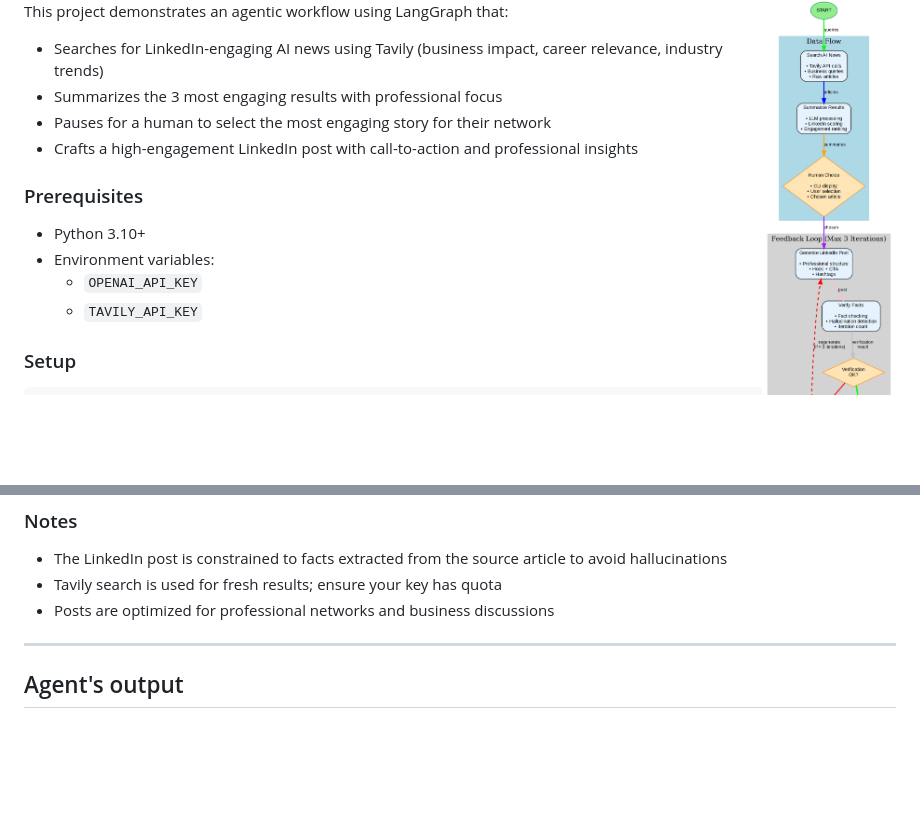
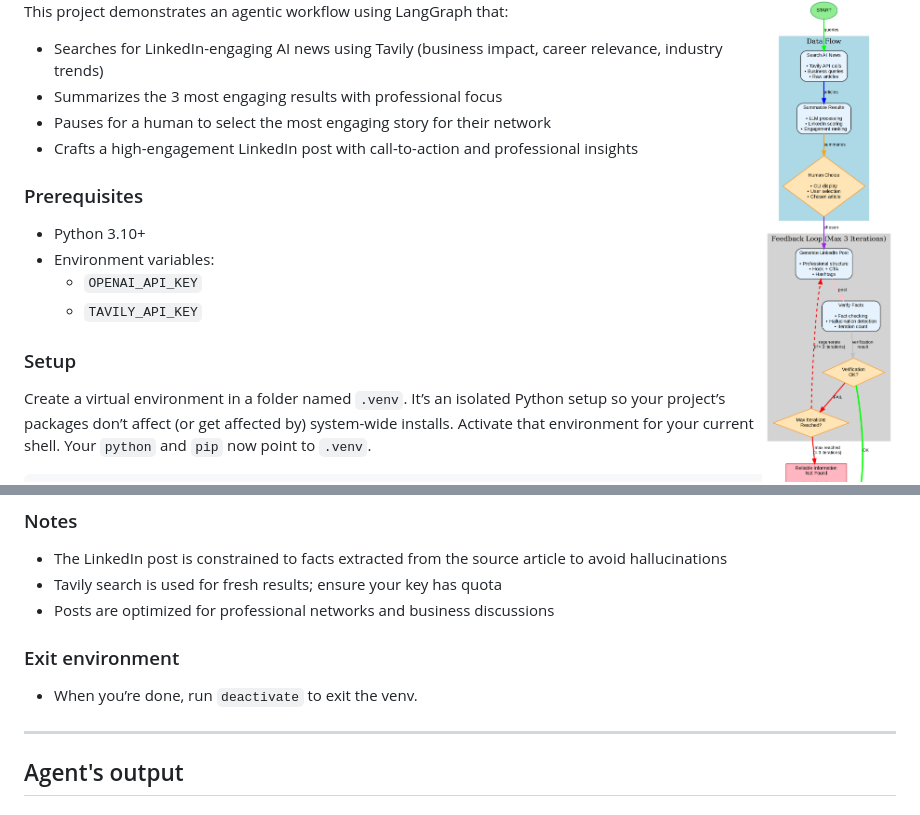
Before and after one commit to DrAnonimo/IdeasArtificiales, a Markdown page: AgenticAI/README.md, 2 parts joined by grey strips. Rendered like a GitHub page; blank space fills up the shorter version.

Commit message:
expanding README

````diff
--- a/AgenticAI/README.md
+++ b/AgenticAI/README.md
@@ -15,6 +15,9 @@ This project demonstrates an agentic workflow using LangGraph that:
   - `TAVILY_API_KEY`
 
 ### Setup
+
+Create a virtual environment in a folder named `.venv`. It’s an isolated Python setup so your project’s packages don’t affect (or get affected by) system-wide installs. Activate that environment for your current shell. Your `python` and `pip` now point to `.venv`.
+
 ```bash
 python -m venv .venv
 source .venv/bin/activate
@@ -80,6 +83,9 @@ This creates `langgraph_workflow.png` and `langgraph_workflow.svg` showing:
 - Tavily search is used for fresh results; ensure your key has quota
 - Posts are optimized for professional networks and business discussions
 
+
+### Exit environment
+- When you’re done, run `deactivate` to exit the venv.
 ---
 
 ## Agent's output
````
